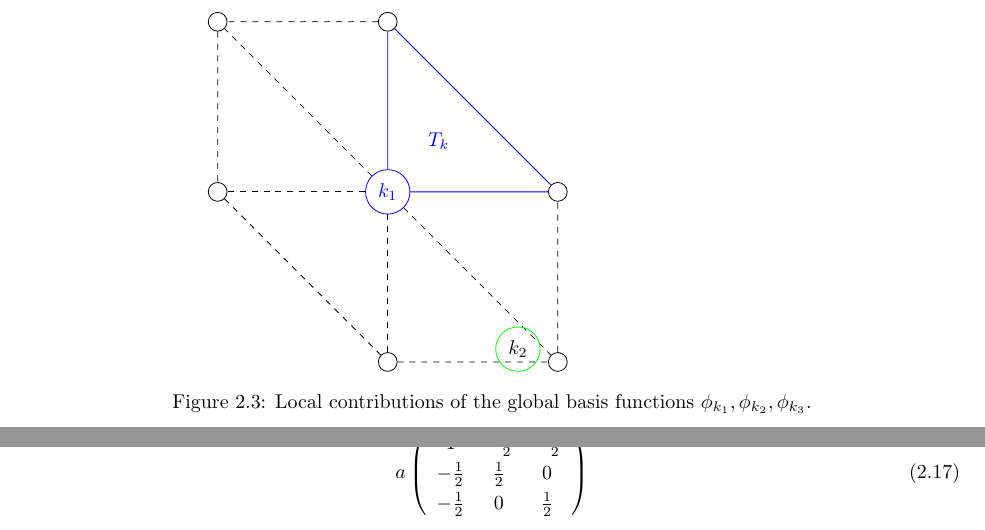
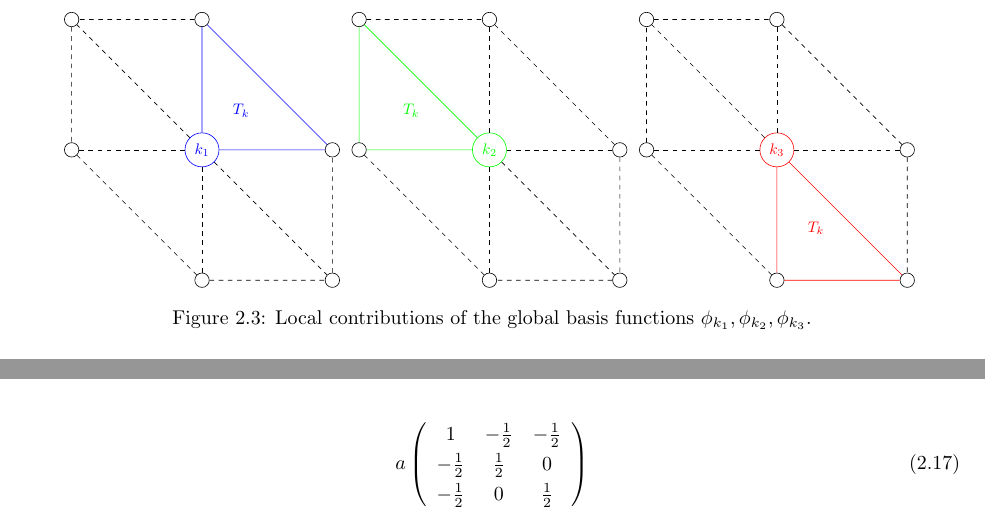
Before and after one commit to alcarney/polynomial_chaos, a LaTeX thesis (main.tex, which reads chapters/two-d-deterministic-case.tex, figures/twod-local-basis-k1.tikz, figures/twod-local-basis-k2.tikz): two parts of pages 23 and 25 of 33 before the commit and two parts of pages 23 and 24 of 32 after it, joined at a grey line, cut so that both start at the same text. Compiled offline with pdfLaTeX.

Commit message:
Reorganisation
- Figures are now their own files which we import to the main document
- Added figure to describe the local contributions from the global basis
  functions

```diff
--- a/chapters/two-d-deterministic-case.tex
+++ b/chapters/two-d-deterministic-case.tex
@@ -291,34 +201,16 @@ functions $\phi_i$ have compact support,
 \begin{figure}
 \centering
 \begin{subfigure}[b]{0.30\textwidth}
-\begin{tikzpicture}[scale=3]
-
-    % Place the nodes of T_k
-    \node[circle,draw=blue]  (k1) at (0,0) {\color{blue}$k_1$};
-    \node (Tk) at (0.3, 0.3) {\color{blue}$T_k$};
-
-    % Place the other nodes
-    \node[circle,draw=black] (x0) at (-1,0) {};
-    \node[circle,draw=black] (x1) at (0,-1) {};
-    \node[circle,draw=black] (x2) at (-1,1) {};
-    \node[circle,draw=black] (x3) at (1,-1) {};
-    \node[circle,draw=black] (x4) at (1,0) {};
-    \node[circle,draw=black] (x5) at (0,1) {};
-
-    % Draw the triangle
-    \draw[blue] (k1) -- (x5) -- (x4) --  (k1);
-    \draw[dashed] (x5) -- (x2) -- (x0) -- (x1) -- (x3) -- (x4);
-    \draw[dashed] (k1) -- (x0);
-    \draw[dashed] (k1) -- (x1);
-    \draw[dashed] (k1) -- (x2);
-    \draw[dashed] (k1) -- (x3);
-
-\end{tikzpicture}
+    \centering
+    \resizebox{\linewidth}{!}{\input{figures/twod-local-basis-k1.tikz}}
 \end{subfigure}
 \begin{subfigure}[b]{0.30\textwidth}
-\begin{tikzpicture}[scale=3]
-	\node[circle,draw=green] (k2) at (1,0) {$k_2$};
-\end{tikzpicture}
+    \centering
+    \resizebox{\linewidth}{!}{\input{figures/twod-local-basis-k2.tikz}}
+\end{subfigure}
+\begin{subfigure}[b]{0.30\textwidth}
+    \centering
+    \resizebox{\linewidth}{!}{\input{figures/twod-local-basis-k3.tikz}}
 \end{subfigure}
 \caption{Local contributions of the global basis functions
          $\phi_{k_1}, \phi_{k_2}, \phi_{k_3}$.}
--- /dev/null
+++ b/figures/twod-local-basis-k1.tikz
@@ -0,0 +1,23 @@
+\begin{tikzpicture}[scale=3]
+
+    % Place the nodes of T_k
+    \node[circle,draw=blue]  (k1) at (0,0) {\color{blue}$k_1$};
+    \node (Tk) at (0.3, 0.3) {\color{blue}$T_k$};
+
+    % Place the other nodes
+    \node[circle,draw=black] (x0) at (-1,0) {};
+    \node[circle,draw=black] (x1) at (0,-1) {};
+    \node[circle,draw=black] (x2) at (-1,1) {};
+    \node[circle,draw=black] (x3) at (1,-1) {};
+    \node[circle,draw=black] (x4) at (1,0) {};
+    \node[circle,draw=black] (x5) at (0,1) {};
+
+    % Draw the triangle
+    \draw[blue] (k1) -- (x5) -- (x4) --  (k1);
+    \draw[dashed] (x5) -- (x2) -- (x0) -- (x1) -- (x3) -- (x4);
+    \draw[dashed] (k1) -- (x0);
+    \draw[dashed] (k1) -- (x1);
+    \draw[dashed] (k1) -- (x2);
+    \draw[dashed] (k1) -- (x3);
+
+\end{tikzpicture}
--- /dev/null
+++ b/figures/twod-local-basis-k2.tikz
@@ -0,0 +1,23 @@
+\begin{tikzpicture}[scale=3]
+
+    % Place the nodes of T_k
+    \node[circle,draw=green]  (k2) at (0,0) {\color{green}$k_2$};
+    \node (Tk) at (-0.6, 0.3) {\color{green}$T_k$};
+
+    % Place the other nodes
+    \node[circle,draw=black] (x0) at (-1,0) {};
+    \node[circle,draw=black] (x1) at (0,-1) {};
+    \node[circle,draw=black] (x2) at (-1,1) {};
+    \node[circle,draw=black] (x3) at (1,-1) {};
+    \node[circle,draw=black] (x4) at (1,0) {};
+    \node[circle,draw=black] (x5) at (0,1) {};
+
+    % Draw the triangle
+    \draw[green] (k2) -- (x2) -- (x0) --  (k2);
+    \draw[dashed] (x2) -- (x5) -- (x4) -- (x3) -- (x1) -- (x0);
+    \draw[dashed] (k2) -- (x5);
+    \draw[dashed] (k2) -- (x4);
+    \draw[dashed] (k2) -- (x3);
+    \draw[dashed] (k2) -- (x1);
+
+\end{tikzpicture}
--- /dev/null
+++ b/figures/twod-local-basis-k3.tikz
@@ -0,0 +1,23 @@
+\begin{tikzpicture}[scale=3]
+
+    % Place the nodes of T_k
+    \node[circle,draw=red]  (k3) at (0,0) {\color{red}$k_3$};
+    \node (Tk) at (0.3, -0.6) {\color{red}$T_k$};
+
+    % Place the other nodes
+    \node[circle,draw=black] (x0) at (-1,0) {};
+    \node[circle,draw=black] (x1) at (0,-1) {};
+    \node[circle,draw=black] (x2) at (-1,1) {};
+    \node[circle,draw=black] (x3) at (1,-1) {};
+    \node[circle,draw=black] (x4) at (1,0) {};
+    \node[circle,draw=black] (x5) at (0,1) {};
+
+    % Draw the triangle
+    \draw[red] (k3) -- (x3) -- (x1) --  (k3);
+    \draw[dashed] (x1) -- (x0) -- (x2) -- (x5) -- (x4) -- (x3);
+    \draw[dashed] (k3) -- (x0);
+    \draw[dashed] (k3) -- (x2);
+    \draw[dashed] (k3) -- (x4);
+    \draw[dashed] (k3) -- (x5);
+
+\end{tikzpicture}
```
Also changed, not shown: chapters/one-d-deterministic-case.tex (+2 -59 lines), figures/oned-discretisation.tikz (added, +19 -0 lines), figures/oned-local-basis.tikz (added, +40 -0 lines), figures/twod-discretisation.tikz (added, +57 -0 lines), figures/twod-reference-basis-domain.tikz (added, +35 -0 lines), chapters/two-d-deterministic-case.tex (94 more changed lines).
